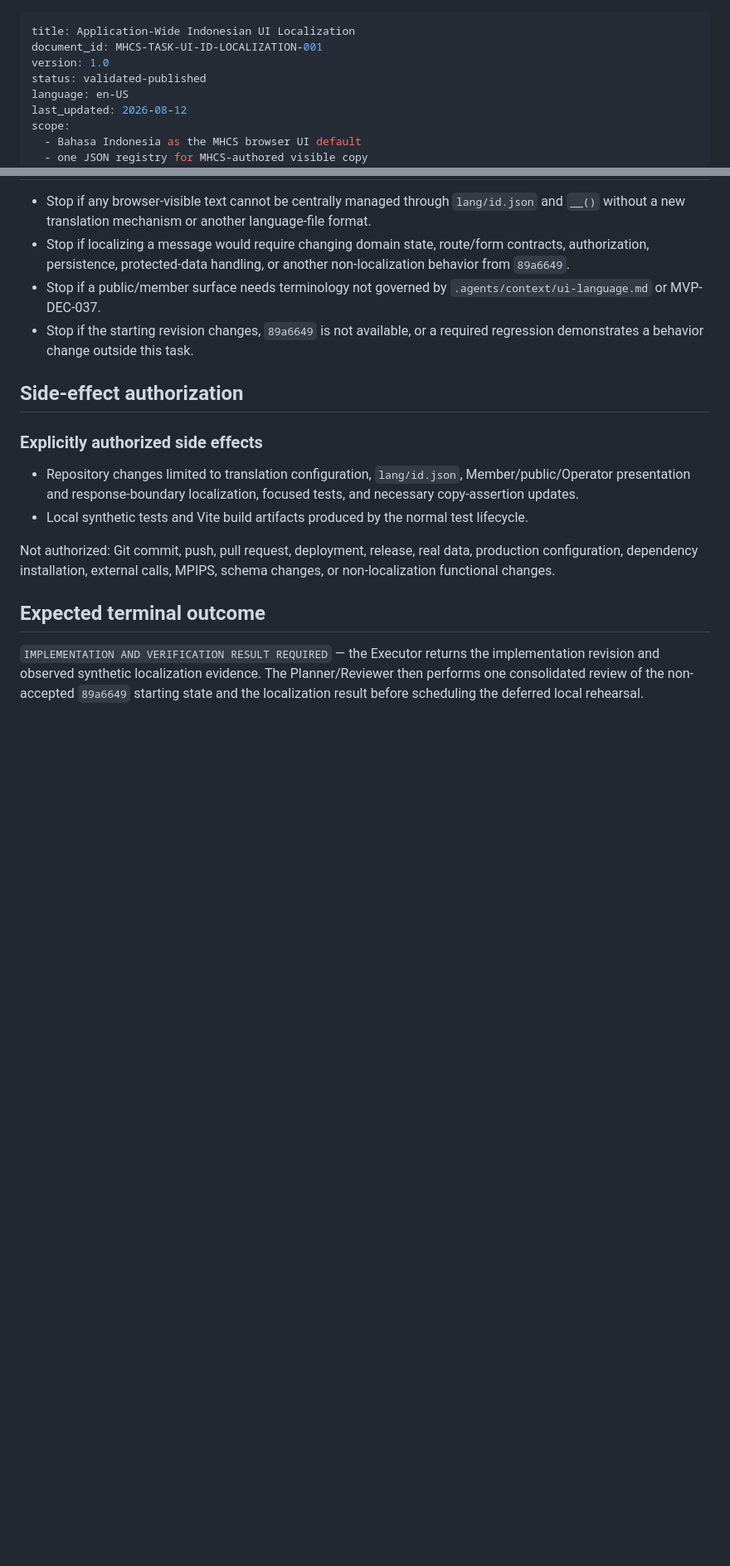
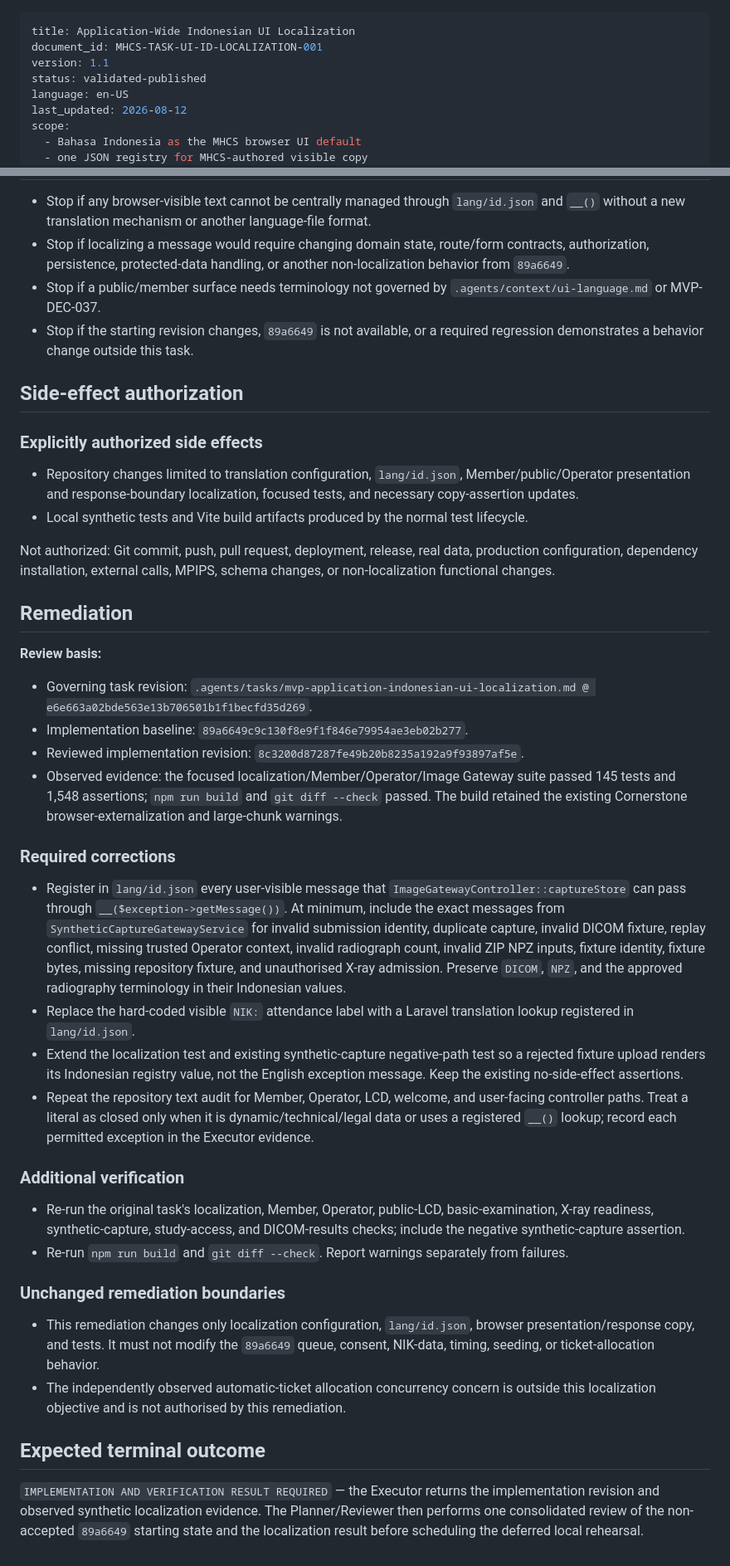
Before and after one commit to Madeena-software/mhcs-core, a Markdown page: .agents/tasks/mvp-application-indonesian-ui-localization.md, 2 parts joined by grey strips. Shown at 83% size. GitHub-like rendering; blank space fills up the shorter version.

Commit message:
feat: Update Indonesian UI localization documentation to version 1.1 and add remediation details

```diff
--- a/.agents/tasks/mvp-application-indonesian-ui-localization.md
+++ b/.agents/tasks/mvp-application-indonesian-ui-localization.md
@@ -1,7 +1,7 @@
 ---
 title: Application-Wide Indonesian UI Localization
 document_id: MHCS-TASK-UI-ID-LOCALIZATION-001
-version: 1.0
+version: 1.1
 status: validated-published
 language: en-US
 last_updated: 2026-08-12
@@ -275,6 +275,59 @@ Not authorized: Git commit, push, pull request, deployment, release, real
 data, production configuration, dependency installation, external calls,
 MPIPS, schema changes, or non-localization functional changes.
 
+## Remediation
+
+**Review basis:**
+
+- Governing task revision:
+  `.agents/tasks/mvp-application-indonesian-ui-localization.md @ e6e663a02bde563e13b706501b1f1becfd35d269`.
+- Implementation baseline: `89a6649c9c130f8e9f1f846e79954ae3eb02b277`.
+- Reviewed implementation revision:
+  `8c3200d87287fe49b20b8235a192a9f93897af5e`.
+- Observed evidence: the focused localization/Member/Operator/Image Gateway
+  suite passed 145 tests and 1,548 assertions; `npm run build` and
+  `git diff --check` passed. The build retained the existing Cornerstone
+  browser-externalization and large-chunk warnings.
+
+### Required corrections
+
+- Register in `lang/id.json` every user-visible message that
+  `ImageGatewayController::captureStore` can pass through
+  `__($exception->getMessage())`. At minimum, include the exact messages from
+  `SyntheticCaptureGatewayService` for invalid submission identity, duplicate
+  capture, invalid DICOM fixture, replay conflict, missing trusted Operator
+  context, invalid radiograph count, invalid ZIP NPZ inputs, fixture identity,
+  fixture bytes, missing repository fixture, and unauthorised X-ray admission.
+  Preserve `DICOM`, `NPZ`, and the approved radiography terminology in their
+  Indonesian values.
+- Replace the hard-coded visible `NIK:` attendance label with a Laravel
+  translation lookup registered in `lang/id.json`.
+- Extend the localization test and existing synthetic-capture negative-path
+  test so a rejected fixture upload renders its Indonesian registry value, not
+  the English exception message. Keep the existing no-side-effect assertions.
+- Repeat the repository text audit for Member, Operator, LCD, welcome, and
+  user-facing controller paths. Treat a literal as closed only when it is
+  dynamic/technical/legal data or uses a registered `__()` lookup; record each
+  permitted exception in the Executor evidence.
+
+### Additional verification
+
+- Re-run the original task's localization, Member, Operator, public-LCD,
+  basic-examination, X-ray readiness, synthetic-capture, study-access, and
+  DICOM-results checks; include the negative synthetic-capture assertion.
+- Re-run `npm run build` and `git diff --check`. Report warnings separately
+  from failures.
+
+### Unchanged remediation boundaries
+
+- This remediation changes only localization configuration, `lang/id.json`,
+  browser presentation/response copy, and tests. It must not modify the
+  `89a6649` queue, consent, NIK-data, timing, seeding, or ticket-allocation
+  behavior.
+- The independently observed automatic-ticket allocation concurrency concern
+  is outside this localization objective and is not authorised by this
+  remediation.
+
 ## Expected terminal outcome
 
 `IMPLEMENTATION AND VERIFICATION RESULT REQUIRED` — the Executor returns the
```
